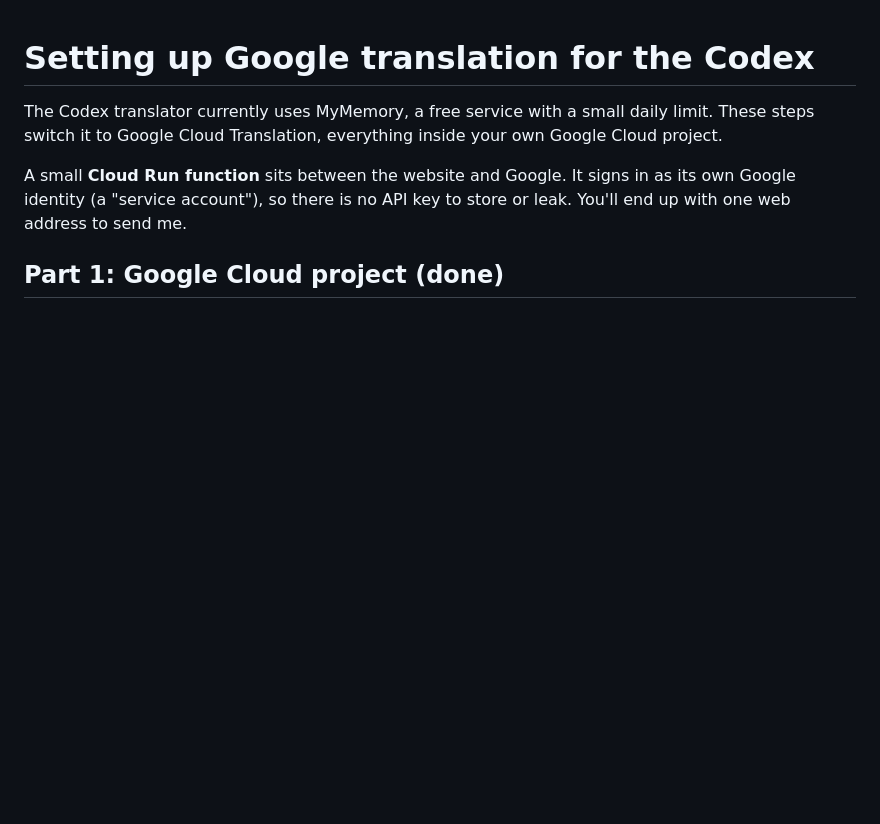
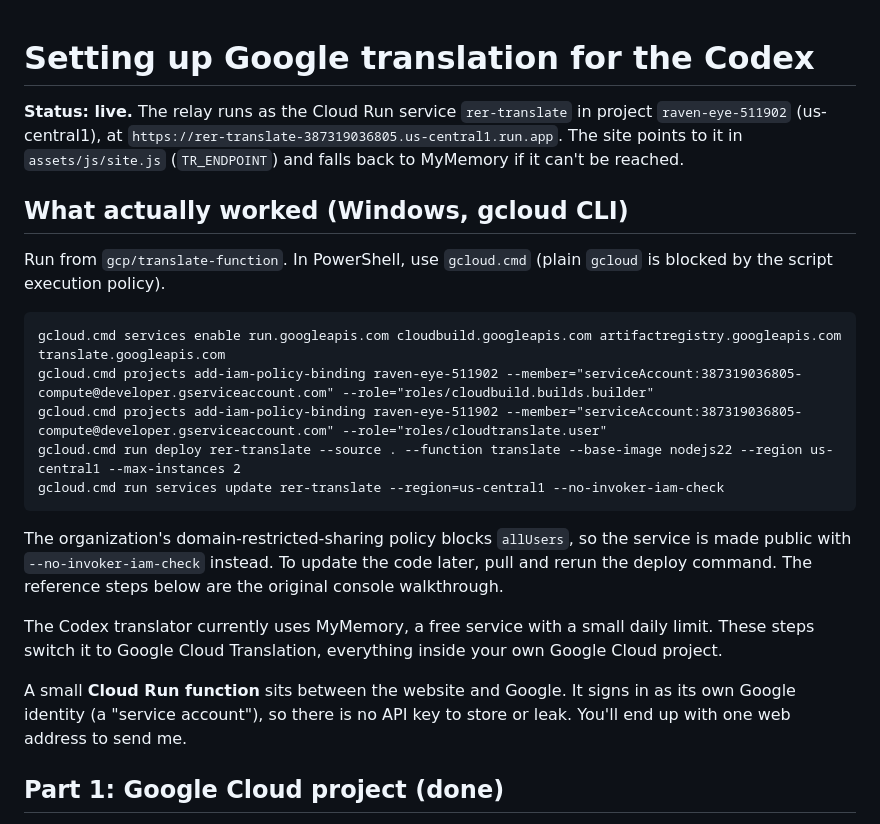
Before and after one commit to goldydev30/raven-eye-records, a Markdown page: docs/translator-setup.md, the part around the change. Rendered like a GitHub page; blank space fills up the shorter version.

Commit message:
Translator guide: record the setup that worked
Co-Authored-By: Claude Opus 5.5 (1M context) <noreply@anthropic.com>
Claude-Session: https://claude.ai/code/session_01CHuDmXPhccpkUR1fndz3MR

````diff
--- a/docs/translator-setup.md
+++ b/docs/translator-setup.md
@@ -1,4 +1,20 @@
 # Setting up Google translation for the Codex
+
+**Status: live.** The relay runs as the Cloud Run service `rer-translate` in project `raven-eye-511902` (us-central1), at `https://rer-translate-387319036805.us-central1.run.app`. The site points to it in `assets/js/site.js` (`TR_ENDPOINT`) and falls back to MyMemory if it can't be reached.
+
+## What actually worked (Windows, gcloud CLI)
+
+Run from `gcp/translate-function`. In PowerShell, use `gcloud.cmd` (plain `gcloud` is blocked by the script execution policy).
+
+```
+gcloud.cmd services enable run.googleapis.com cloudbuild.googleapis.com artifactregistry.googleapis.com translate.googleapis.com
+gcloud.cmd projects add-iam-policy-binding raven-eye-511902 --member="serviceAccount:387319036805-compute@developer.gserviceaccount.com" --role="roles/cloudbuild.builds.builder"
+gcloud.cmd projects add-iam-policy-binding raven-eye-511902 --member="serviceAccount:387319036805-compute@developer.gserviceaccount.com" --role="roles/cloudtranslate.user"
+gcloud.cmd run deploy rer-translate --source . --function translate --base-image nodejs22 --region us-central1 --max-instances 2
+gcloud.cmd run services update rer-translate --region=us-central1 --no-invoker-iam-check
+```
+
+The organization's domain-restricted-sharing policy blocks `allUsers`, so the service is made public with `--no-invoker-iam-check` instead. To update the code later, pull and rerun the deploy command. The reference steps below are the original console walkthrough.
 
 The Codex translator currently uses MyMemory, a free service with a small daily limit. These steps switch it to Google Cloud Translation, everything inside your own Google Cloud project.
 
````
